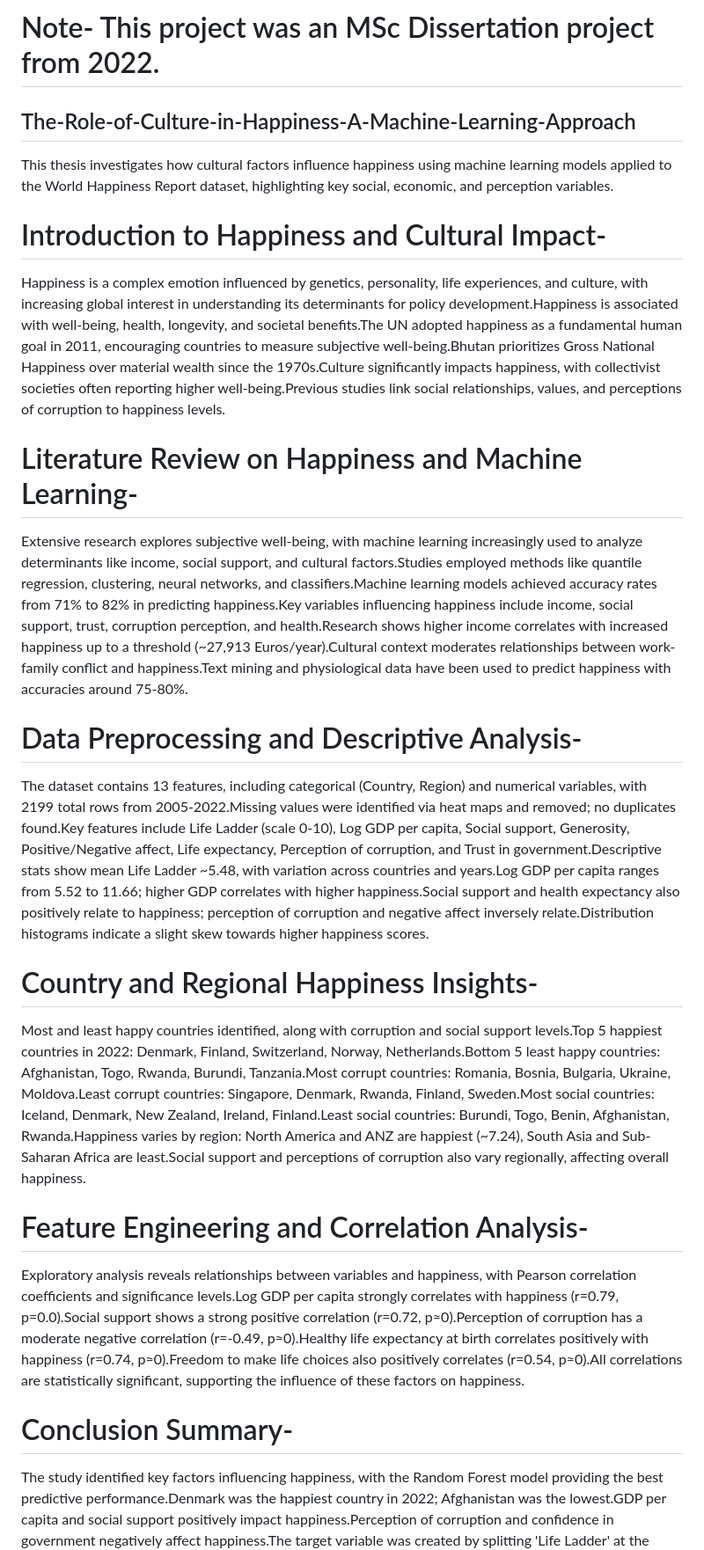
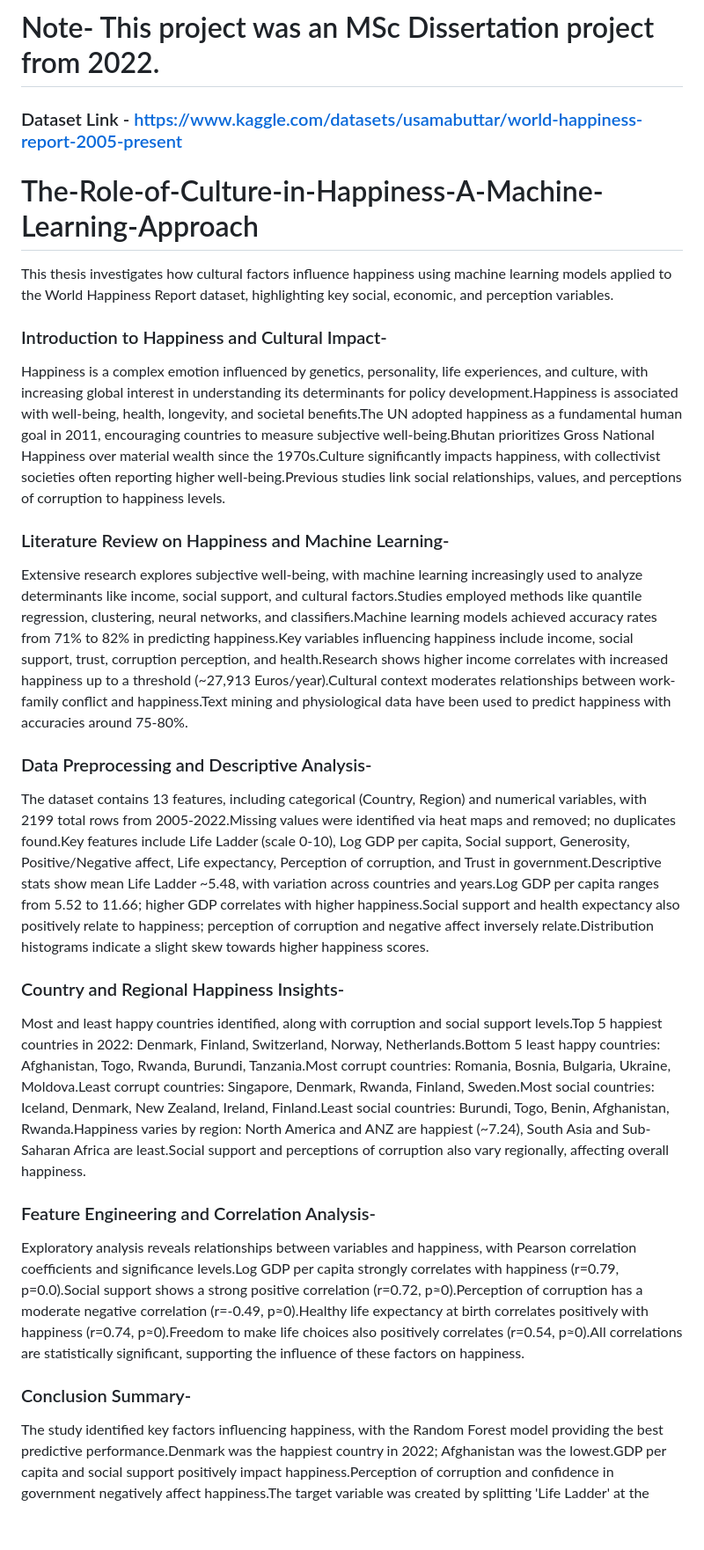
Before and after one commit to ZaighamFarooq/The-Role-of-Culture-in-Happiness-A-Machine-Learning-Approach, a Markdown page: README.md, the part around the change. Shown at 88% size. Rendered like a GitHub page; blank space fills up the shorter version.

```diff
--- a/README.md
+++ b/README.md
@@ -1,23 +1,24 @@
 # Note- This project was an MSc Dissertation project from 2022.
+### Dataset Link - https://www.kaggle.com/datasets/usamabuttar/world-happiness-report-2005-present
 
 
-## The-Role-of-Culture-in-Happiness-A-Machine-Learning-Approach
+# The-Role-of-Culture-in-Happiness-A-Machine-Learning-Approach
 This thesis investigates how cultural factors influence happiness using machine learning models applied to the World Happiness Report dataset, highlighting key social, economic, and perception variables.
 
-# Introduction to Happiness and Cultural Impact-
+### Introduction to Happiness and Cultural Impact-
 Happiness is a complex emotion influenced by genetics, personality, life experiences, and culture, with increasing global interest in understanding its determinants for policy development.﻿Happiness is associated with well-being, health, longevity, and societal benefits.﻿The UN adopted happiness as a fundamental human goal in 2011, encouraging countries to measure subjective well-being.﻿Bhutan prioritizes Gross National Happiness over material wealth since the 1970s.﻿Culture significantly impacts happiness, with collectivist societies often reporting higher well-being.﻿Previous studies link social relationships, values, and perceptions of corruption to happiness levels.﻿
 
-# Literature Review on Happiness and Machine Learning-
+### Literature Review on Happiness and Machine Learning-
 Extensive research explores subjective well-being, with machine learning increasingly used to analyze determinants like income, social support, and cultural factors.Studies employed methods like quantile regression, clustering, neural networks, and classifiers.Machine learning models achieved accuracy rates from 71% to 82% in predicting happiness.﻿Key variables influencing happiness include income, social support, trust, corruption perception, and health.﻿Research shows higher income correlates with increased happiness up to a threshold (~27,913 Euros/year).﻿Cultural context moderates relationships between work-family conflict and happiness.﻿Text mining and physiological data have been used to predict happiness with accuracies around 75-80%.﻿
 
-# Data Preprocessing and Descriptive Analysis-
+### Data Preprocessing and Descriptive Analysis-
 The dataset contains 13 features, including categorical (Country, Region) and numerical variables, with 2199 total rows from 2005-2022.﻿Missing values were identified via heat maps and removed; no duplicates found.﻿Key features include Life Ladder (scale 0-10), Log GDP per capita, Social support, Generosity, Positive/Negative affect, Life expectancy, Perception of corruption, and Trust in government.﻿Descriptive stats show mean Life Ladder ~5.48, with variation across countries and years.Log GDP per capita ranges from 5.52 to 11.66; higher GDP correlates with higher happiness.﻿Social support and health expectancy also positively relate to happiness; perception of corruption and negative affect inversely relate.Distribution histograms indicate a slight skew towards higher happiness scores.
 
-# Country and Regional Happiness Insights-
+### Country and Regional Happiness Insights-
 Most and least happy countries identified, along with corruption and social support levels.﻿Top 5 happiest countries in 2022: Denmark, Finland, Switzerland, Norway, Netherlands.﻿Bottom 5 least happy countries: Afghanistan, Togo, Rwanda, Burundi, Tanzania.﻿Most corrupt countries: Romania, Bosnia, Bulgaria, Ukraine, Moldova.﻿Least corrupt countries: Singapore, Denmark, Rwanda, Finland, Sweden.﻿Most social countries: Iceland, Denmark, New Zealand, Ireland, Finland.﻿Least social countries: Burundi, Togo, Benin, Afghanistan, Rwanda.﻿Happiness varies by region: North America and ANZ are happiest (~7.24), South Asia and Sub-Saharan Africa are least.﻿Social support and perceptions of corruption also vary regionally, affecting overall happiness.
 
-# Feature Engineering and Correlation Analysis-
+### Feature Engineering and Correlation Analysis-
 Exploratory analysis reveals relationships between variables and happiness, with Pearson correlation coefficients and significance levels.﻿Log GDP per capita strongly correlates with happiness (r=0.79, p=0.0).﻿Social support shows a strong positive correlation (r=0.72, p≈0).﻿Perception of corruption has a moderate negative correlation (r=-0.49, p≈0).﻿Healthy life expectancy at birth correlates positively with happiness (r=0.74, p≈0).﻿Freedom to make life choices also positively correlates (r=0.54, p≈0).﻿All correlations are statistically significant, supporting the influence of these factors on happiness.
 
-# Conclusion Summary-
+### Conclusion Summary-
 The study identified key factors influencing happiness, with the Random Forest model providing the best predictive performance.Denmark was the happiest country in 2022; Afghanistan was the lowest.﻿GDP per capita and social support positively impact happiness.﻿Perception of corruption and confidence in government negatively affect happiness.The target variable was created by splitting 'Life Ladder' at the mean.﻿Random Forest achieved 0.91 accuracy, making it the recommended model.Future hyperparameter tuning could further enhance model performance.﻿The research demonstrates effective machine learning application for cross-national happiness prediction.﻿
```
